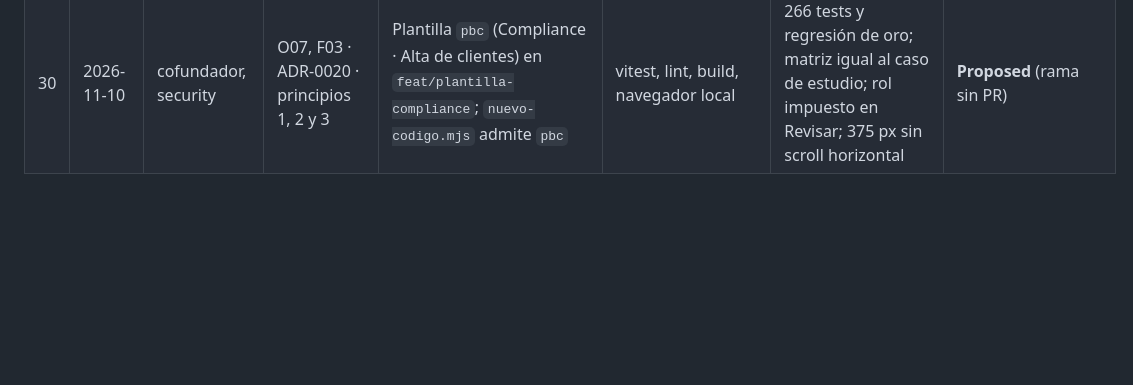
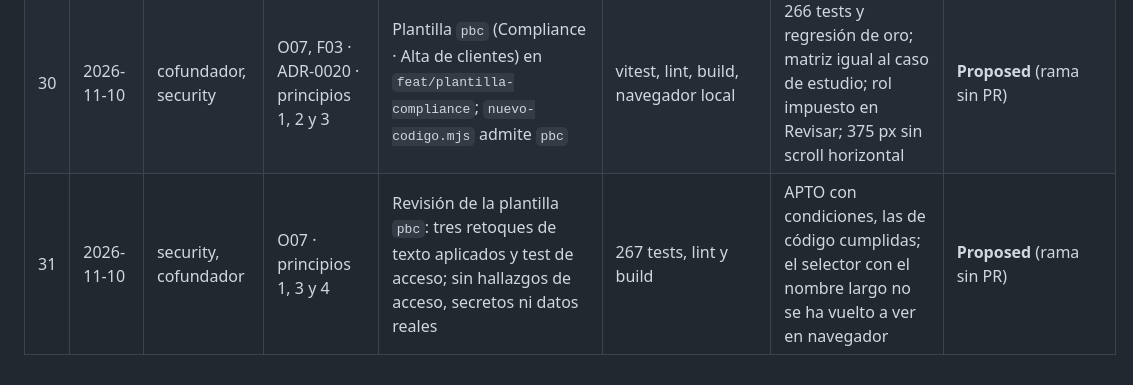
Before and after one commit to dasalazarr/solaris, a Markdown page: wiki/skill-impact.md, the part around the change. Rendered like a GitHub page; blank space fills up the shorter version.

Commit message:
docs: dictamen de security sobre la plantilla Compliance
Co-Authored-By: Claude Fable 5.2 <noreply@anthropic.com>

```diff
--- a/wiki/skill-impact.md
+++ b/wiki/skill-impact.md
@@ -35,3 +35,4 @@
 | 28 | 2026-11-08 | cofundador, security | F07, H03 | Crear procesos desde la app con casos de prueba; línea base de H03 con «Alta de cliente» | 253 tests, lint, build y navegador local | Sin medir con una persona; security APTO en 757261e | **Proposed** (rama sin PR hasta fusionar illariumcore#22) |
 | 29 | 2026-11-10 | cofundador | O07, H04 · ADR-0020 · principios 1 y 2 | Investigación de la vertical Compliance y caso de estudio de PBC; sin código | `wiki_lint.py` | OK; normas en parte por resumen o fuente secundaria, sin revisión jurídica | **Proposed** (espera a Diego) |
 | 30 | 2026-11-10 | cofundador, security | O07, F03 · ADR-0020 · principios 1, 2 y 3 | Plantilla `pbc` (Compliance · Alta de clientes) en `feat/plantilla-compliance`; `nuevo-codigo.mjs` admite `pbc` | vitest, lint, build, navegador local | 266 tests y regresión de oro; matriz igual al caso de estudio; rol impuesto en Revisar; 375 px sin scroll horizontal | **Proposed** (rama sin PR) |
+| 31 | 2026-11-10 | security, cofundador | O07 · principios 1, 3 y 4 | Revisión de la plantilla `pbc`: tres retoques de texto aplicados y test de acceso; sin hallazgos de acceso, secretos ni datos reales | 267 tests, lint y build | APTO con condiciones, las de código cumplidas; el selector con el nombre largo no se ha vuelto a ver en navegador | **Proposed** (rama sin PR) |
```
Also changed, not shown: plan/STATUS.md (+1 -0 lines).
